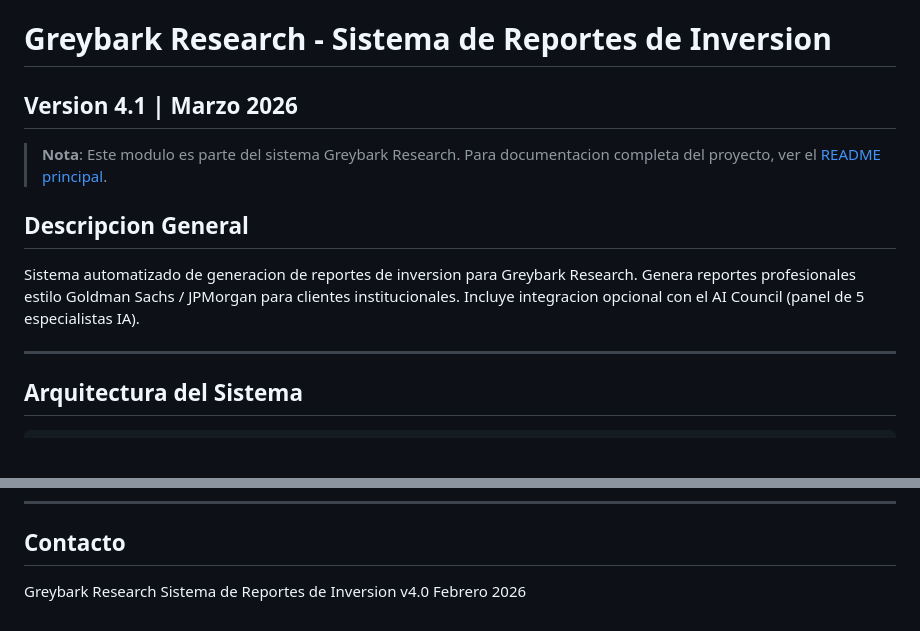
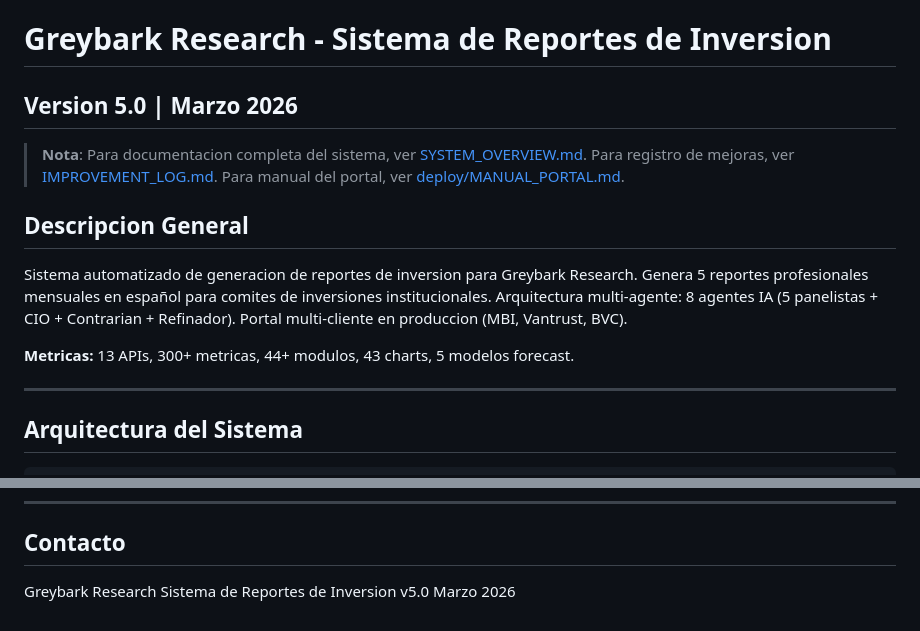
Before and after one commit to martinezosoriopablo/greybark-research, a Markdown page: README.md, 2 parts joined by grey strips. Drawn GitHub-style; blank space fills up the shorter version.

```diff
--- a/README.md
+++ b/README.md
@@ -1,14 +1,18 @@
 # Greybark Research - Sistema de Reportes de Inversion
-## Version 4.1 | Marzo 2026
+## Version 5.0 | Marzo 2026
 
-> **Nota**: Este modulo es parte del sistema Greybark Research.
-> Para documentacion completa del proyecto, ver el [README principal](../README.md).
+> **Nota**: Para documentacion completa del sistema, ver [SYSTEM_OVERVIEW.md](SYSTEM_OVERVIEW.md).
+> Para registro de mejoras, ver [IMPROVEMENT_LOG.md](IMPROVEMENT_LOG.md).
+> Para manual del portal, ver [deploy/MANUAL_PORTAL.md](deploy/MANUAL_PORTAL.md).
 
 ## Descripcion General
 
 Sistema automatizado de generacion de reportes de inversion para Greybark Research.
-Genera reportes profesionales estilo Goldman Sachs / JPMorgan para clientes institucionales.
-Incluye integracion opcional con el AI Council (panel de 5 especialistas IA).
+Genera 5 reportes profesionales mensuales en español para comites de inversiones institucionales.
+Arquitectura multi-agente: 8 agentes IA (5 panelistas + CIO + Contrarian + Refinador).
+Portal multi-cliente en produccion (MBI, Vantrust, BVC).
+
+**Metricas:** 13 APIs, 300+ metricas, 44+ modulos, 43 charts, 5 modelos forecast.
 
 ---
 
@@ -468,5 +472,5 @@ Para mas informacion sobre la arquitectura completa, ver el [README principal](.
 ## Contacto
 
 Greybark Research
-Sistema de Reportes de Inversion v4.0
-Febrero 2026
+Sistema de Reportes de Inversion v5.0
+Marzo 2026
```
Also changed, not shown: CHART_STATUS.md (+11 -10 lines), DATA_SOURCES.md (+20 -8 lines).
